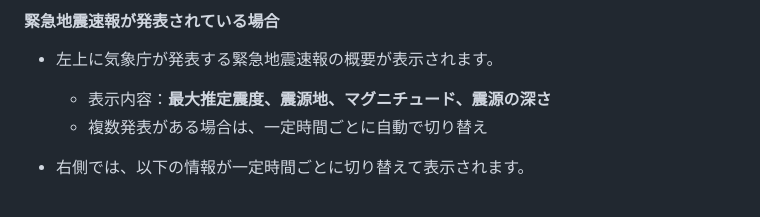
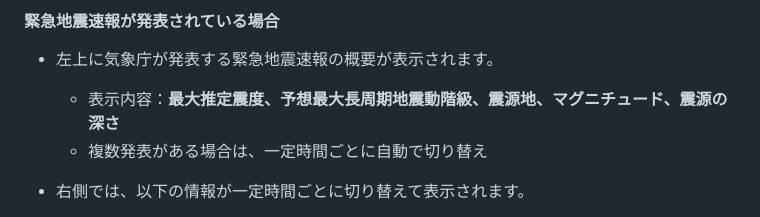
Before and after one commit to anesewo/yosousindo, a Markdown page: README.md, the part around the change. Drawn GitHub-style.

```diff
--- a/README.md
+++ b/README.md
@@ -25,7 +25,7 @@
 
 #### 緊急地震速報が発表されている場合
 - 左上に気象庁が発表する緊急地震速報の概要が表示されます。
-  - 表示内容：**最大推定震度、震源地、マグニチュード、震源の深さ**
+  - 表示内容：**最大推定震度、予想最大長周期地震動階級、震源地、マグニチュード、震源の深さ**
   - 複数発表がある場合は、一定時間ごとに自動で切り替え
 
 - 右側では、以下の情報が一定時間ごとに切り替えて表示されます。
```
